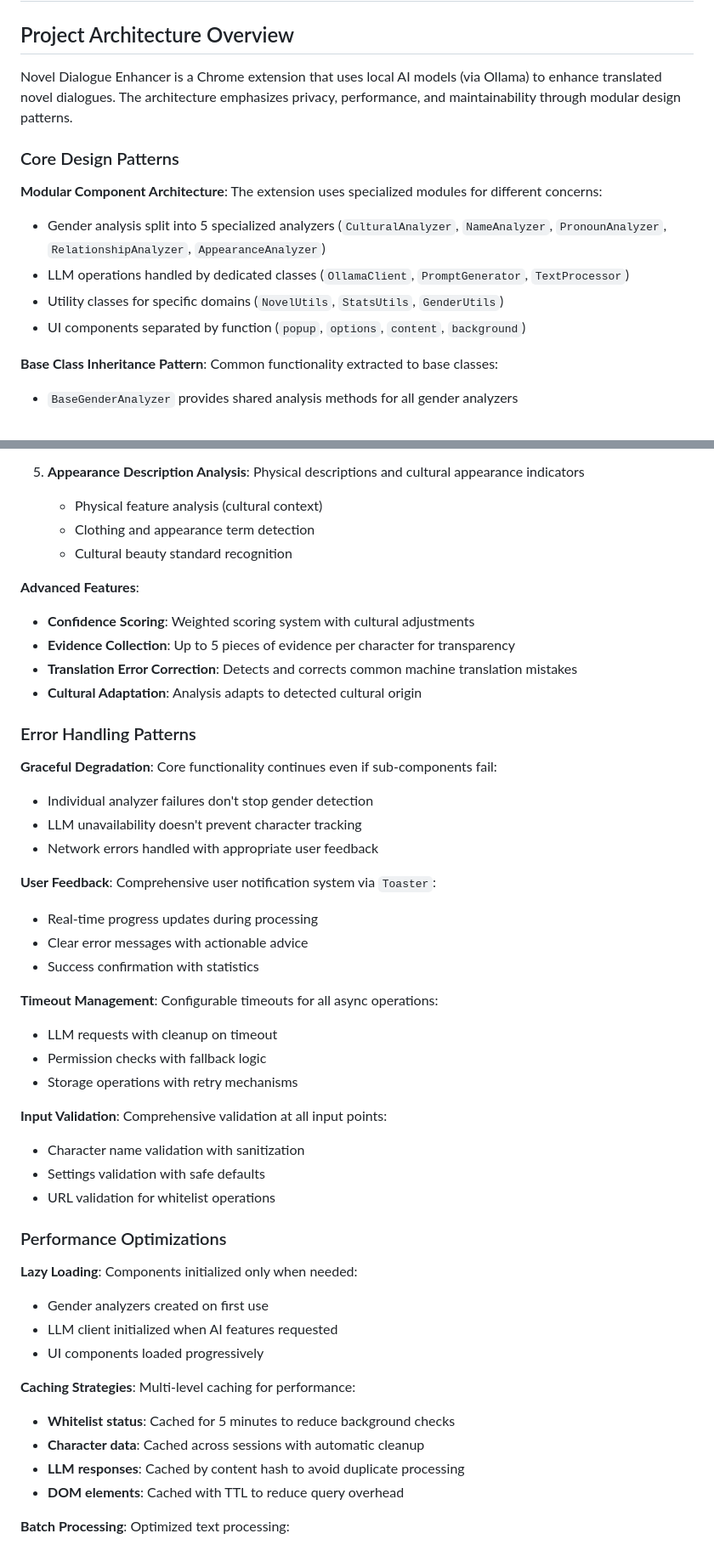
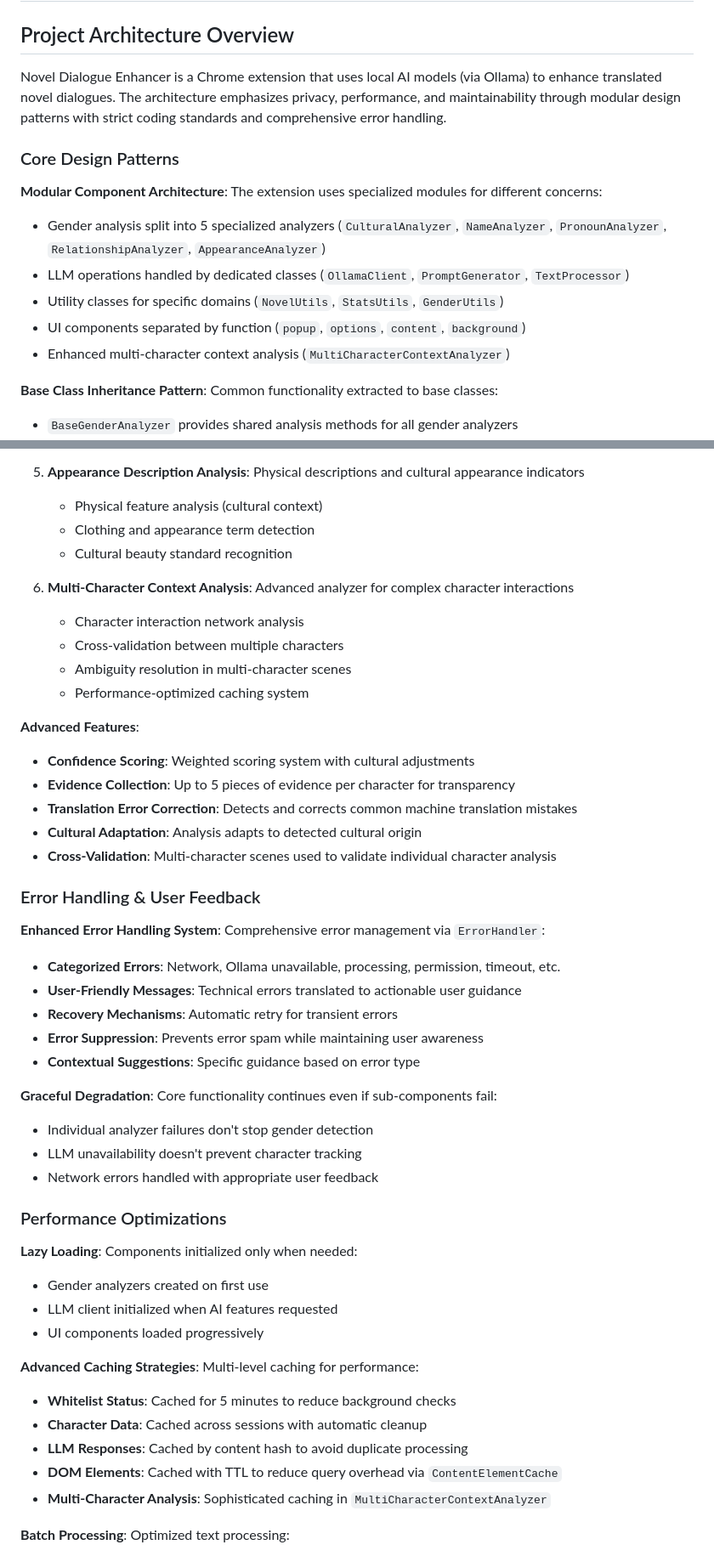
Before and after one commit to Adhin37/novel-dialogue-enhancer, a Markdown page: docs/project-architecture-knowledge.md, 2 parts joined by grey strips. Shown at 85% size. Drawn GitHub-style.

```diff
--- a/docs/project-architecture-knowledge.md
+++ b/docs/project-architecture-knowledge.md
@@ -2,7 +2,7 @@
 
 ## Project Architecture Overview
 
-Novel Dialogue Enhancer is a Chrome extension that uses local AI models (via Ollama) to enhance translated novel dialogues. The architecture emphasizes privacy, performance, and maintainability through modular design patterns.
+Novel Dialogue Enhancer is a Chrome extension that uses local AI models (via Ollama) to enhance translated novel dialogues. The architecture emphasizes privacy, performance, and maintainability through modular design patterns with strict coding standards and comprehensive error handling.
 
 ### Core Design Patterns
 
@@ -12,6 +12,7 @@ Novel Dialogue Enhancer is a Chrome extension that uses local AI models (via Oll
 - LLM operations handled by dedicated classes (`OllamaClient`, `PromptGenerator`, `TextProcessor`)
 - Utility classes for specific domains (`NovelUtils`, `StatsUtils`, `GenderUtils`)
 - UI components separated by function (`popup`, `options`, `content`, `background`)
+- Enhanced multi-character context analysis (`MultiCharacterContextAnalyzer`)
 
 **Base Class Inheritance Pattern**: Common functionality extracted to base classes:
 
@@ -122,38 +177,35 @@ Novel Dialogue Enhancer is a Chrome extension that uses local AI models (via Oll
    - Clothing and appearance term detection
    - Cultural beauty standard recognition
 
+6. **Multi-Character Context Analysis**: Advanced analyzer for complex character interactions
+   - Character interaction network analysis
+   - Cross-validation between multiple characters
+   - Ambiguity resolution in multi-character scenes
+   - Performance-optimized caching system
+
 **Advanced Features**:
 
 - **Confidence Scoring**: Weighted scoring system with cultural adjustments
 - **Evidence Collection**: Up to 5 pieces of evidence per character for transparency
 - **Translation Error Correction**: Detects and corrects common machine translation mistakes
 - **Cultural Adaptation**: Analysis adapts to detected cultural origin
+- **Cross-Validation**: Multi-character scenes used to validate individual character analysis
 
-### Error Handling Patterns
+### Error Handling & User Feedback
+
+**Enhanced Error Handling System**: Comprehensive error management via `ErrorHandler`:
+
+- **Categorized Errors**: Network, Ollama unavailable, processing, permission, timeout, etc.
+- **User-Friendly Messages**: Technical errors translated to actionable user guidance
+- **Recovery Mechanisms**: Automatic retry for transient errors
+- **Error Suppression**: Prevents error spam while maintaining user awareness
+- **Contextual Suggestions**: Specific guidance based on error type
 
 **Graceful Degradation**: Core functionality continues even if sub-components fail:
 
 - Individual analyzer failures don't stop gender detection
 - LLM unavailability doesn't prevent character tracking
 - Network errors handled with appropriate user feedback
-
-**User Feedback**: Comprehensive user notification system via `Toaster`:
-
-- Real-time progress updates during processing
-- Clear error messages with actionable advice
-- Success confirmation with statistics
-
-**Timeout Management**: Configurable timeouts for all async operations:
-
-- LLM requests with cleanup on timeout
-- Permission checks with fallback logic
-- Storage operations with retry mechanisms
-
-**Input Validation**: Comprehensive validation at all input points:
-
-- Character name validation with sanitization
-- Settings validation with safe defaults
-- URL validation for whitelist operations
 
 ### Performance Optimizations
 
@@ -163,12 +215,13 @@ Novel Dialogue Enhancer is a Chrome extension that uses local AI models (via Oll
 - LLM client initialized when AI features requested
 - UI components loaded progressively
 
-**Caching Strategies**: Multi-level caching for performance:
+**Advanced Caching Strategies**: Multi-level caching for performance:
 
-- **Whitelist status**: Cached for 5 minutes to reduce background checks
-- **Character data**: Cached across sessions with automatic cleanup
-- **LLM responses**: Cached by content hash to avoid duplicate processing
-- **DOM elements**: Cached with TTL to reduce query overhead
+- **Whitelist Status**: Cached for 5 minutes to reduce background checks
+- **Character Data**: Cached across sessions with automatic cleanup
+- **LLM Responses**: Cached by content hash to avoid duplicate processing
+- **DOM Elements**: Cached with TTL to reduce query overhead via `ContentElementCache`
+- **Multi-Character Analysis**: Sophisticated caching in `MultiCharacterContextAnalyzer`
 
 **Batch Processing**: Optimized text processing:
 
```
Also changed, not shown: other parts of docs/project-architecture-knowledge.md (+82 -51 lines).
